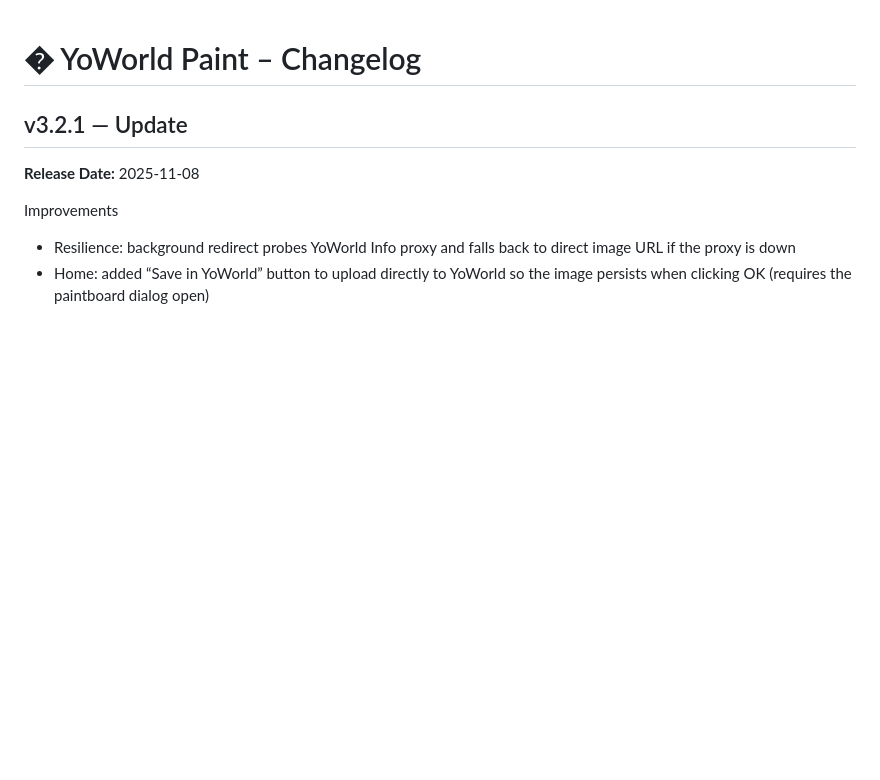
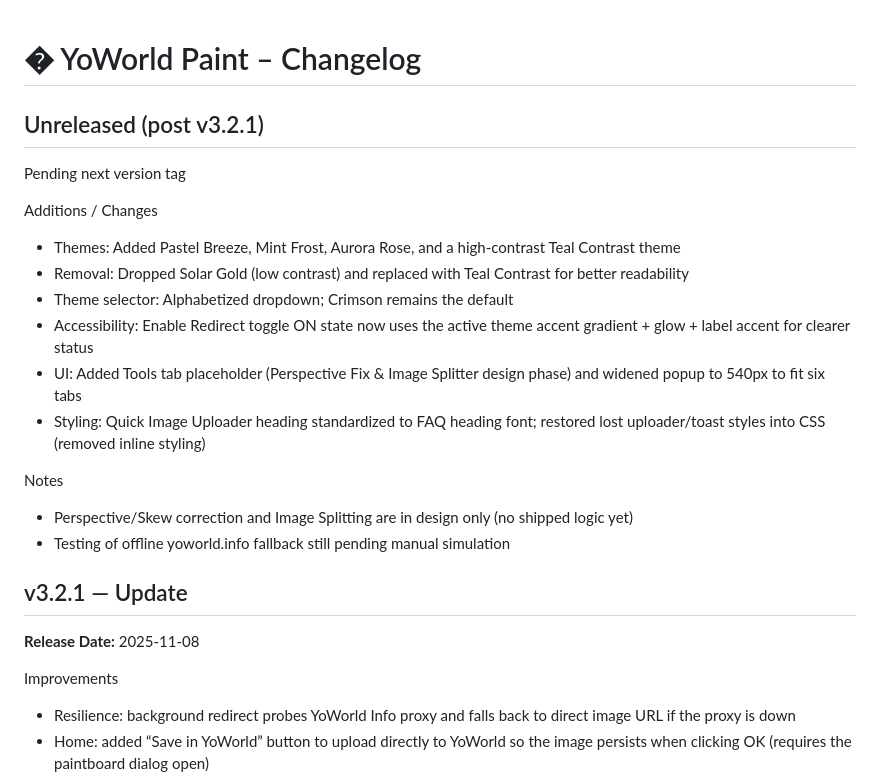
Before and after one commit to Gothicka-YW/YoWorld_Paint, a Markdown page: CHANGELOG.md, the part around the change. Drawn GitHub-style; blank space fills up the shorter version.

```diff
--- a/CHANGELOG.md
+++ b/CHANGELOG.md
@@ -1,4 +1,19 @@
 # � YoWorld Paint – Changelog
+
+## Unreleased (post v3.2.1)
+Pending next version tag
+
+Additions / Changes
+- Themes: Added Pastel Breeze, Mint Frost, Aurora Rose, and a high‑contrast Teal Contrast theme
+- Removal: Dropped Solar Gold (low contrast) and replaced with Teal Contrast for better readability
+- Theme selector: Alphabetized dropdown; Crimson remains the default
+- Accessibility: Enable Redirect toggle ON state now uses the active theme accent gradient + glow + label accent for clearer status
+- UI: Added Tools tab placeholder (Perspective Fix & Image Splitter design phase) and widened popup to 540px to fit six tabs
+- Styling: Quick Image Uploader heading standardized to FAQ heading font; restored lost uploader/toast styles into CSS (removed inline styling)
+
+Notes
+- Perspective/Skew correction and Image Splitting are in design only (no shipped logic yet)
+- Testing of offline yoworld.info fallback still pending manual simulation
 
 ## v3.2.1 — Update
 **Release Date:** 2025-11-08
```
Also changed, not shown: README.md (+12 -0 lines).
